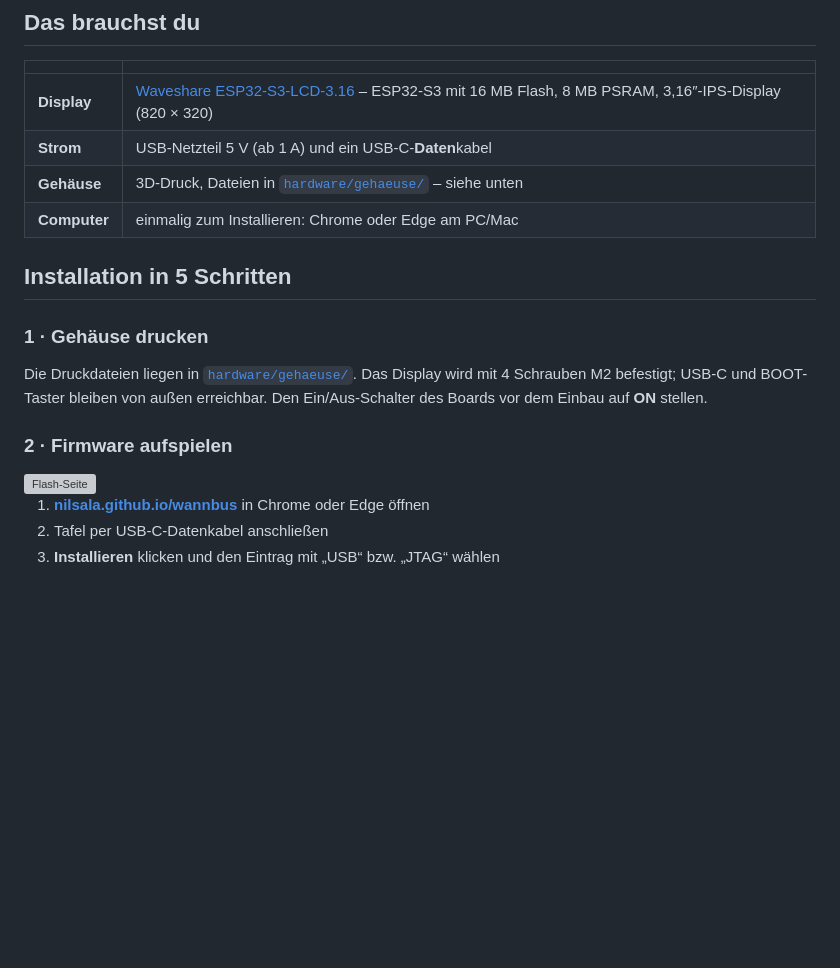
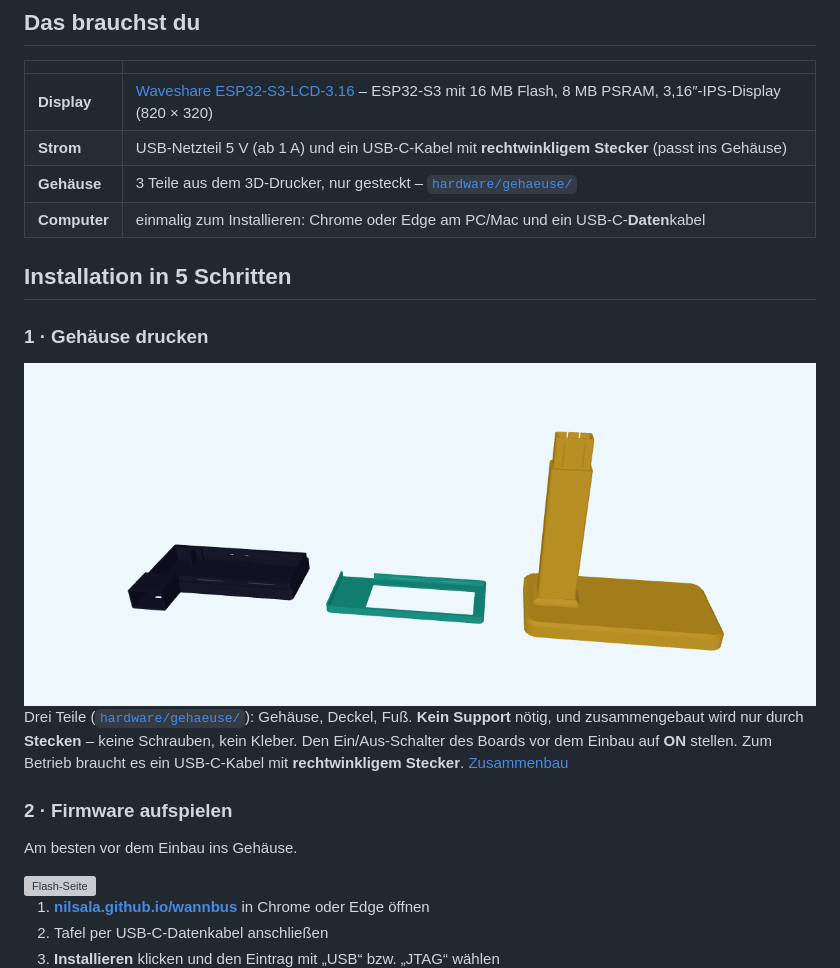
Before and after one commit to NilsAla/abfahrtstafel, a Markdown page: README.md, the part around the change. Rendered like a GitHub page; pictures changed too: docs/readme/gehaeuse.png (added); blank space fills up the shorter version; grey boxes are pictures that could not be loaded.

```diff
--- a/README.md
+++ b/README.md
@@ -58,17 +58,23 @@ Alle Display-Zustände (Fehler, Update, Einrichtung, Nacht): [`docs/screens/`](d
 | | |
 |---|---|
 | **Display** | [Waveshare ESP32-S3-LCD-3.16](https://www.waveshare.com/esp32-s3-lcd-3.16.htm) – ESP32-S3 mit 16 MB Flash, 8 MB PSRAM, 3,16″-IPS-Display (820 × 320) |
-| **Strom** | USB-Netzteil 5 V (ab 1 A) und ein USB-C-**Daten**kabel |
-| **Gehäuse** | 3D-Druck, Dateien in [`hardware/gehaeuse/`](hardware/gehaeuse/) – siehe unten |
-| **Computer** | einmalig zum Installieren: Chrome oder Edge am PC/Mac |
+| **Strom** | USB-Netzteil 5 V (ab 1 A) und ein USB-C-Kabel mit **rechtwinkligem Stecker** (passt ins Gehäuse) |
+| **Gehäuse** | 3 Teile aus dem 3D-Drucker, nur gesteckt – [`hardware/gehaeuse/`](hardware/gehaeuse/) |
+| **Computer** | einmalig zum Installieren: Chrome oder Edge am PC/Mac und ein USB-C-**Daten**kabel |
 
 ## Installation in 5 Schritten
 
 ### 1 · Gehäuse drucken
-Die Druckdateien liegen in [`hardware/gehaeuse/`](hardware/gehaeuse/). Das Display wird mit 4 Schrauben M2 befestigt;
-USB-C und BOOT-Taster bleiben von außen erreichbar. Den Ein/Aus-Schalter des Boards vor dem Einbau auf **ON** stellen.
+<img src="docs/readme/gehaeuse.png" alt="Gehäuse, Deckel und Fuß" width="100%">
+
+Drei Teile ([`hardware/gehaeuse/`](hardware/gehaeuse/)): Gehäuse, Deckel, Fuß. **Kein Support** nötig, und zusammengebaut
+wird nur durch **Stecken** – keine Schrauben, kein Kleber. Den Ein/Aus-Schalter des Boards vor dem Einbau auf **ON**
+stellen. Zum Betrieb braucht es ein USB-C-Kabel mit **rechtwinkligem Stecker**.
+[Zusammenbau](hardware/gehaeuse/README.md)
 
 ### 2 · Firmware aufspielen
+Am besten vor dem Einbau ins Gehäuse.
+
 <img src="docs/readme/flasher.png" alt="Flash-Seite" width="300" align="right">
 
 1. **[nilsala.github.io/wannbus](https://nilsala.github.io/wannbus/)** in Chrome oder Edge öffnen
```
Also changed, not shown: docs/ROADMAP.md (+1 -1 lines), hardware/gehaeuse/README.md (added, +24 -0 lines), 3 other files.
